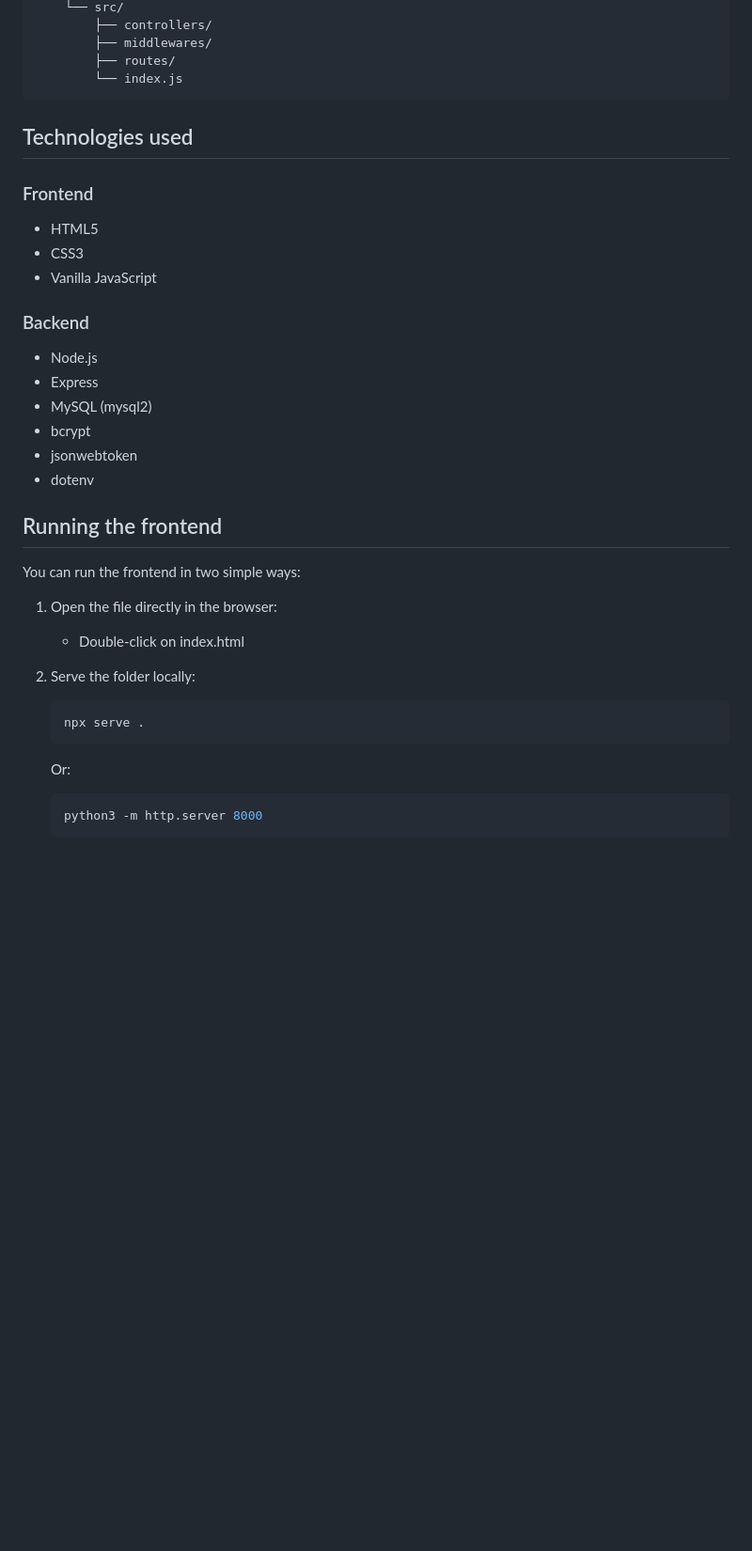
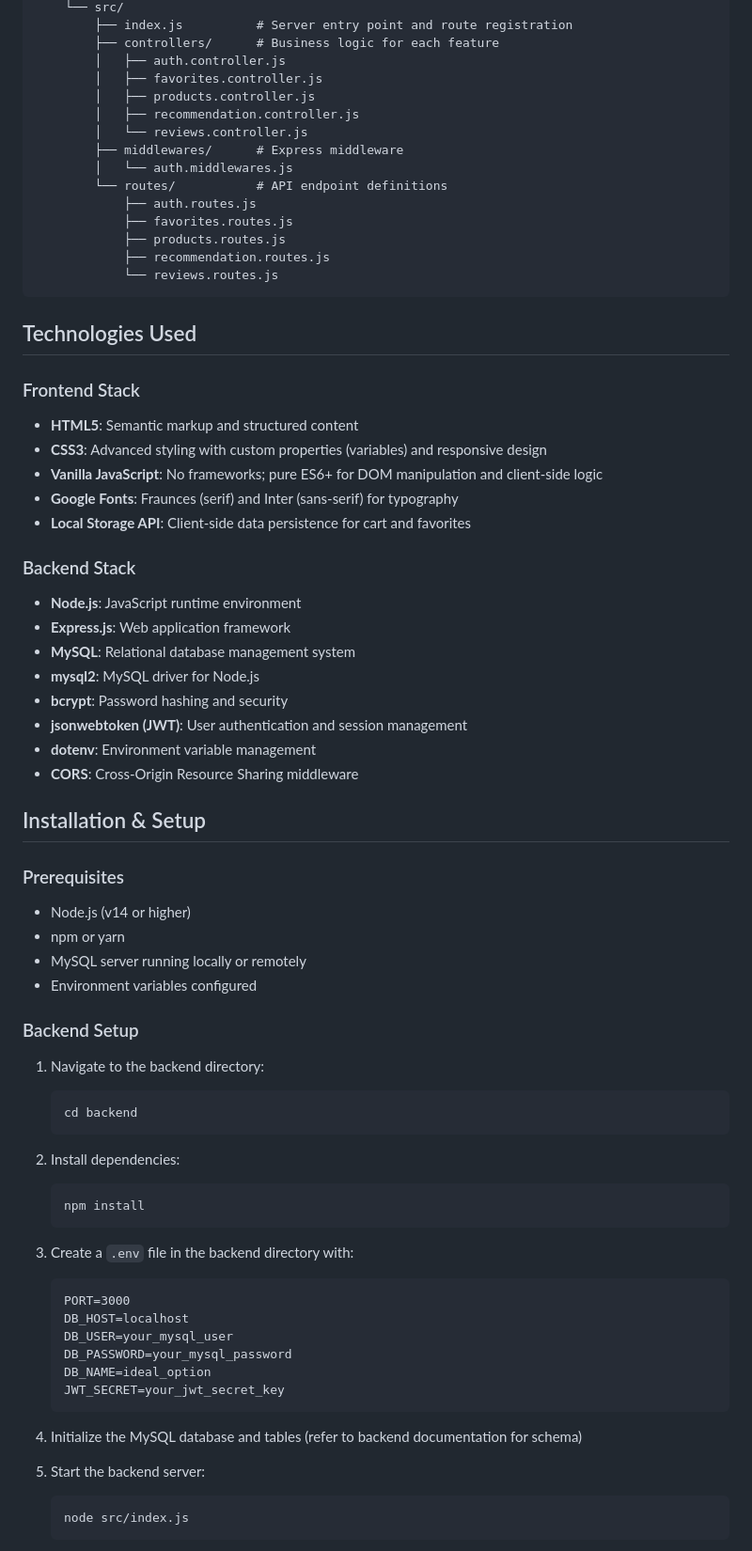
Before and after one commit to juanvargasviloria2507-gif/CAPSTONE-PROJECT, a Markdown page: README.md, the part around one of its changes. Shown at 94% size. GitHub-like rendering; blank space fills up the shorter version.

````diff
--- a/README.md
+++ b/README.md
@@ -63,37 +67,72 @@ CAPSTONE_PROJECT/
     └── src/
-        ├── controllers/
-        ├── middlewares/
-        ├── routes/
-        └── index.js
+        ├── index.js          # Server entry point and route registration
+        ├── controllers/      # Business logic for each feature
+        │   ├── auth.controller.js
+        │   ├── favorites.controller.js
+        │   ├── products.controller.js
+        │   ├── recommendation.controller.js
+        │   └── reviews.controller.js
+        ├── middlewares/      # Express middleware
+        │   └── auth.middlewares.js
+        └── routes/           # API endpoint definitions
+            ├── auth.routes.js
+            ├── favorites.routes.js
+            ├── products.routes.js
+            ├── recommendation.routes.js
+            └── reviews.routes.js
 ```
 
-## Technologies used
+## Technologies Used
 
-### Frontend
-- HTML5
-- CSS3
-- Vanilla JavaScript
+### Frontend Stack
+- **HTML5**: Semantic markup and structured content
+- **CSS3**: Advanced styling with custom properties (variables) and responsive design
+- **Vanilla JavaScript**: No frameworks; pure ES6+ for DOM manipulation and client-side logic
+- **Google Fonts**: Fraunces (serif) and Inter (sans-serif) for typography
+- **Local Storage API**: Client-side data persistence for cart and favorites
 
-### Backend
-- Node.js
-- Express
-- MySQL (mysql2)
-- bcrypt
-- jsonwebtoken
-- dotenv
+### Backend Stack
+- **Node.js**: JavaScript runtime environment
+- **Express.js**: Web application framework
+- **MySQL**: Relational database management system
+- **mysql2**: MySQL driver for Node.js
+- **bcrypt**: Password hashing and security
+- **jsonwebtoken (JWT)**: User authentication and session management
+- **dotenv**: Environment variable management
+- **CORS**: Cross-Origin Resource Sharing middleware
 
-## Running the frontend
+## Installation & Setup
 
-You can run the frontend in two simple ways:
+### Prerequisites
+- Node.js (v14 or higher)
+- npm or yarn
+- MySQL server running locally or remotely
+- Environment variables configured
 
-1. Open the file directly in the browser:
-   - Double-click on index.html
+### Backend Setup
+1. Navigate to the backend directory:
+   ```bash
+   cd backend
+   ```
 
-2. Serve the folder locally:
+2. Install dependencies:
    ```bash
-   npx serve .
+   npm install
    ```
-   Or:
+
+3. Create a `.env` file in the backend directory with:
+   ```
+   PORT=3000
+   DB_HOST=localhost
+   DB_USER=your_mysql_user
+   DB_PASSWORD=your_mysql_password
+   DB_NAME=ideal_option
+   JWT_SECRET=your_jwt_secret_key
+   ```
+
+4. Initialize the MySQL database and tables (refer to backend documentation for schema)
+
+5. Start the backend server:
    ```bash
-   python3 -m http.server 8000
+   node src/index.js
    ```
````
Also changed, not shown: other parts of README.md (+107 -39 lines).
